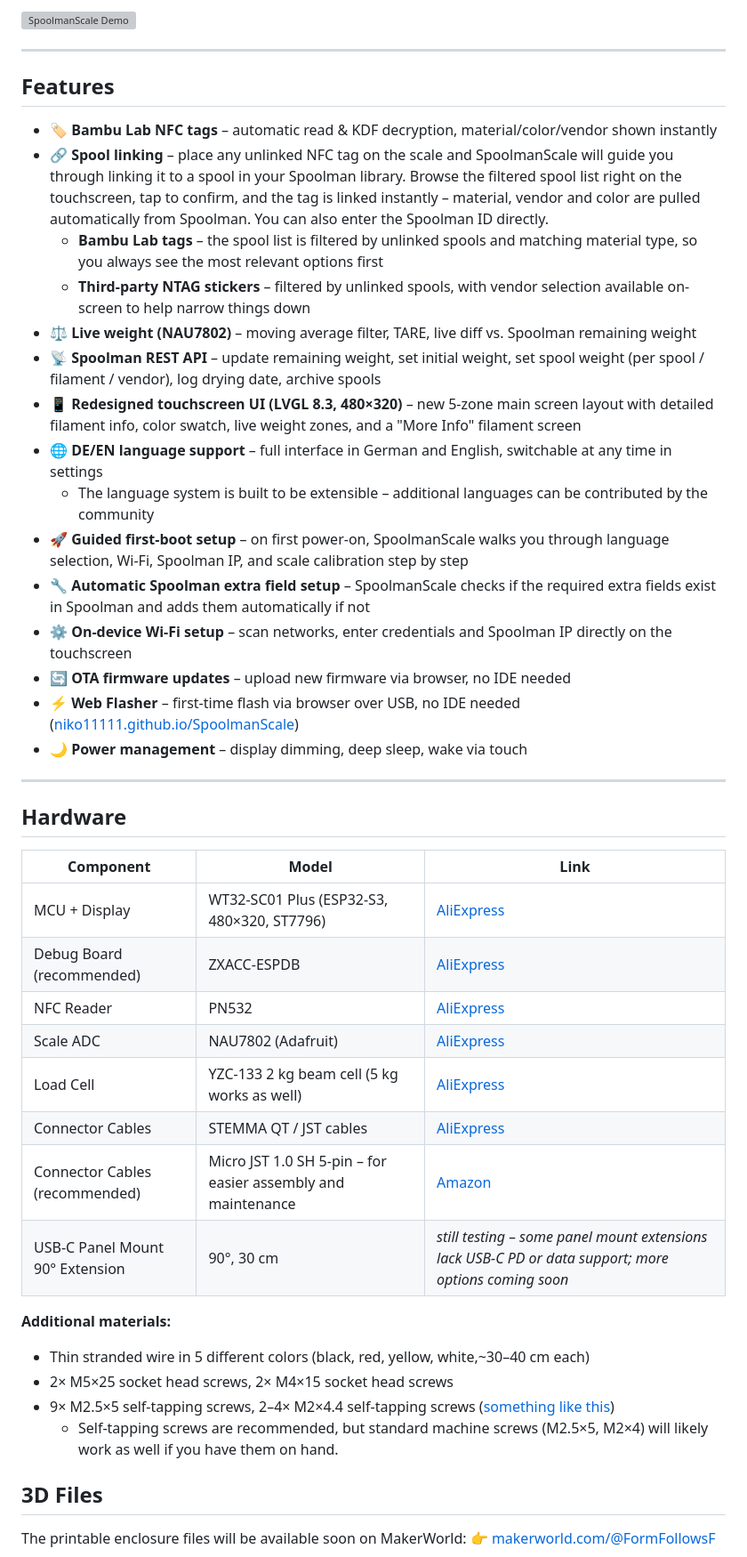
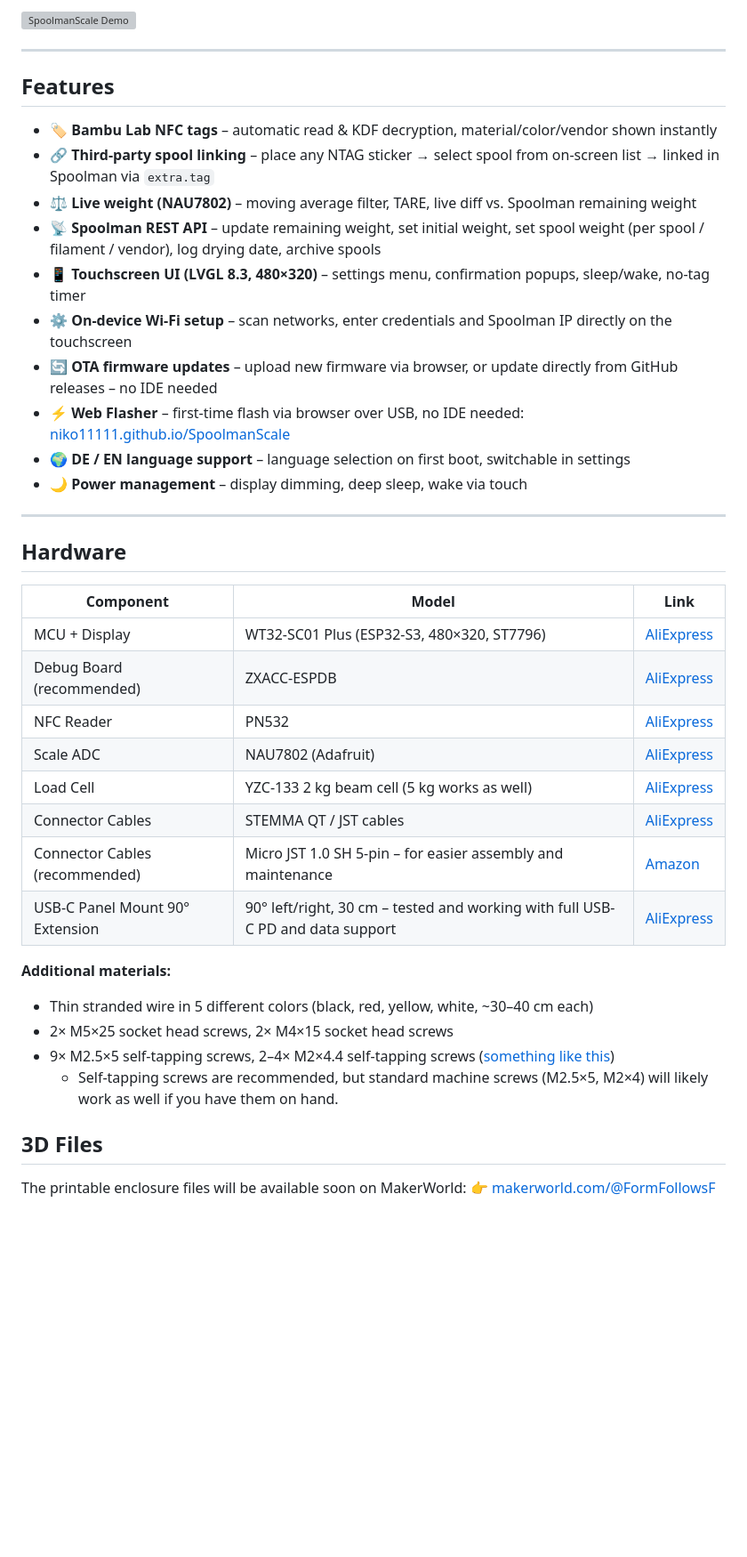
Before and after one commit to Niko11111/SpoolmanScale, a Markdown page: README.md, the part around one of its changes. Shown at 89% size. Rendered like a GitHub page; blank space fills up the shorter version; grey boxes are pictures that could not be loaded.

Commit message:
Revise README for project status and feature updates
Updated README to reflect current project status and features.

```diff
--- a/README.md
+++ b/README.md
@@ -27,34 +22,26 @@ Public beta is planned for **late April 2026** – still waiting for a suitable
 
 [![SpoolmanScale Demo](https://img.youtube.com/vi/D8xdF68sX_A/maxresdefault.jpg)](https://youtube.com/shorts/D8xdF68sX_A)
-
 
 ---
 
 ## Features
 
-- 🏷️ **Bambu Lab NFC tags** – automatic read & KDF decryption, material/color/vendor shown instantly
-- 🔗 **Spool linking** – place any unlinked NFC tag on the scale and SpoolmanScale will guide you through linking it to a spool in your Spoolman library. Browse the filtered spool list right on the touchscreen, tap to confirm, and the tag is linked instantly – material, vendor and color are pulled automatically from Spoolman. You can also enter the Spoolman ID directly.
-  - **Bambu Lab tags** – the spool list is filtered by unlinked spools and matching material type, so you always see the most relevant options first
-  - **Third-party NTAG stickers** – filtered by unlinked spools, with vendor selection available on-screen to help narrow things down
-- ⚖️ **Live weight (NAU7802)** – moving average filter, TARE, live diff vs. Spoolman remaining weight
-- 📡 **Spoolman REST API** – update remaining weight, set initial weight, set spool weight (per spool / filament / vendor), log drying date, archive spools
-- 📱 **Redesigned touchscreen UI (LVGL 8.3, 480×320)** – new 5-zone main screen layout with detailed filament info, color swatch, live weight zones, and a "More Info" filament screen
-- 🌐 **DE/EN language support** – full interface in German and English, switchable at any time in settings
-  - The language system is built to be extensible – additional languages can be contributed by the community
-- 🚀 **Guided first-boot setup** – on first power-on, SpoolmanScale walks you through language selection, Wi-Fi, Spoolman IP, and scale calibration step by step
-- 🔧 **Automatic Spoolman extra field setup** – SpoolmanScale checks if the required extra fields exist in Spoolman and adds them automatically if not
-- ⚙️ **On-device Wi-Fi setup** – scan networks, enter credentials and Spoolman IP directly on the touchscreen
-- 🔄 **OTA firmware updates** – upload new firmware via browser, no IDE needed
-- ⚡ **Web Flasher** – first-time flash via browser over USB, no IDE needed ([niko11111.github.io/SpoolmanScale](https://niko11111.github.io/SpoolmanScale))
-- 🌙 **Power management** – display dimming, deep sleep, wake via touch
-
-
+* 🏷️ **Bambu Lab NFC tags** – automatic read & KDF decryption, material/color/vendor shown instantly
+* 🔗 **Third-party spool linking** – place any NTAG sticker → select spool from on-screen list → linked in Spoolman via `extra.tag`
+* ⚖️ **Live weight (NAU7802)** – moving average filter, TARE, live diff vs. Spoolman remaining weight
+* 📡 **Spoolman REST API** – update remaining weight, set initial weight, set spool weight (per spool / filament / vendor), log drying date, archive spools
+* 📱 **Touchscreen UI (LVGL 8.3, 480×320)** – settings menu, confirmation popups, sleep/wake, no-tag timer
+* ⚙️ **On-device Wi-Fi setup** – scan networks, enter credentials and Spoolman IP directly on the touchscreen
+* 🔄 **OTA firmware updates** – upload new firmware via browser, or update directly from GitHub releases – no IDE needed
+* ⚡ **Web Flasher** – first-time flash via browser over USB, no IDE needed: [niko11111.github.io/SpoolmanScale](https://niko11111.github.io/SpoolmanScale)
+* 🌍 **DE / EN language support** – language selection on first boot, switchable in settings
+* 🌙 **Power management** – display dimming, deep sleep, wake via touch
 ---
 
 ## Hardware
 
 | Component | Model | Link |
-|---|---|---|
+| --- | --- | --- |
 | MCU + Display | WT32-SC01 Plus (ESP32-S3, 480×320, ST7796) | [AliExpress](https://a.aliexpress.com/_Ey1VKfI) |
 | Debug Board (recommended) | ZXACC-ESPDB | [AliExpress](https://a.aliexpress.com/_Eu5Y0Ug) |
 | NFC Reader | PN532 | [AliExpress](https://a.aliexpress.com/_ExScN8M) |
@@ -62,15 +49,14 @@ Public beta is planned for **late April 2026** – still waiting for a suitable
 | Load Cell | YZC-133 2 kg beam cell (5 kg works as well) | [AliExpress](https://a.aliexpress.com/_EuhhVF2) |
 | Connector Cables | STEMMA QT / JST cables | [AliExpress](https://a.aliexpress.com/_Ezjg6fQ) |
 | Connector Cables (recommended) | Micro JST 1.0 SH 5-pin – for easier assembly and maintenance | [Amazon](https://amzn.eu/d/0aKJ4Va9) |
-| USB-C Panel Mount 90° Extension | 90°, 30 cm | *still testing – some panel mount extensions lack USB-C PD or data support; more options coming soon* |
+| USB-C Panel Mount 90° Extension | 90° left/right, 30 cm – tested and working with full USB-C PD and data support | [AliExpress](https://a.aliexpress.com/_EjQ6sma) |
 
 **Additional materials:**
-- Thin stranded wire in 5 different colors (black, red, yellow, white,~30–40 cm each)
-- 2× M5×25 socket head screws, 2× M4×15 socket head screws
-- 9× M2.5×5 self-tapping screws, 2–4× M2×4.4 self-tapping screws ([something like this](https://a.aliexpress.com/_EyCD3rS))
-    - Self-tapping screws are recommended, but standard machine screws (M2.5×5, M2×4) will likely work as well if you have them on hand.
 
-
+* Thin stranded wire in 5 different colors (black, red, yellow, white, ~30–40 cm each)
+* 2× M5×25 socket head screws, 2× M4×15 socket head screws
+* 9× M2.5×5 self-tapping screws, 2–4× M2×4.4 self-tapping screws ([something like this](https://a.aliexpress.com/_EyCD3rS))
+  + Self-tapping screws are recommended, but standard machine screws (M2.5×5, M2×4) will likely work as well if you have them on hand.
 ## 3D Files
 
 The printable enclosure files will be available soon on MakerWorld:
```
Also changed, not shown: other parts of README.md (+15 -52 lines).
